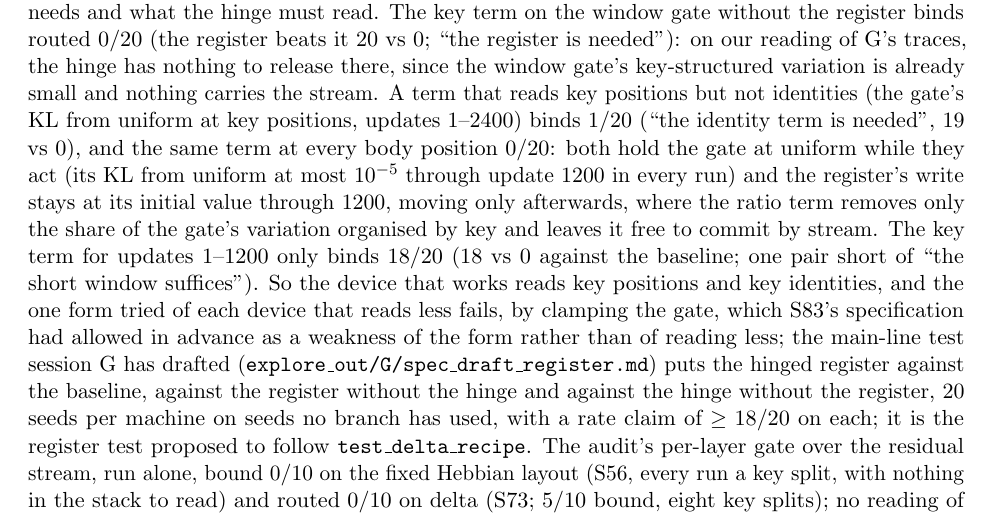
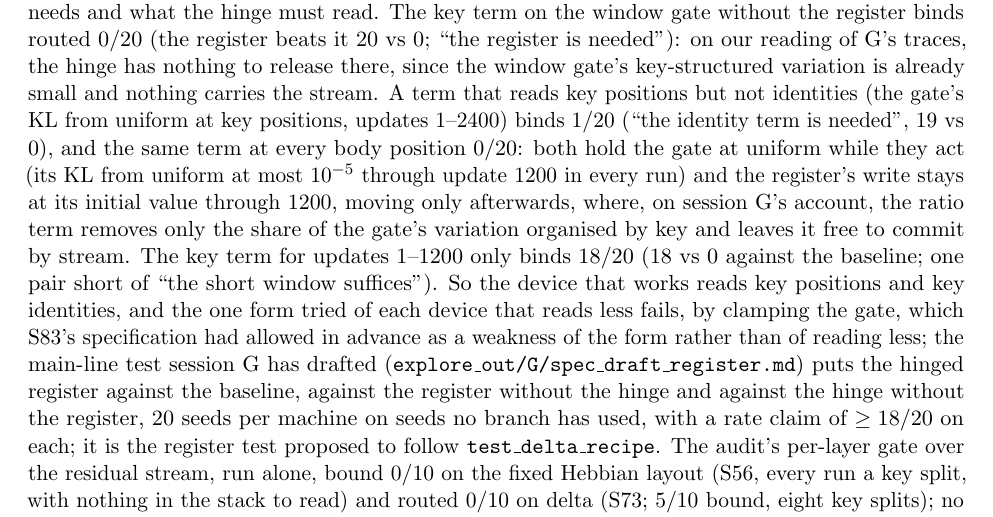
Before and after one commit to Ynkling/clankers, a LaTeX paper (multichannel_hebbian_report_v9.tex): part of page 21 of 38, cut so that both start at the same text. Compiled offline with pdfLaTeX.

Commit message:
Revision 9 draft: the fourth-pass verdict's last item (the ratio-term account marked as session G's); every item of fourth_pass.md sections 1 and 2 now has a change against it
Co-Authored-By: Claude Fable 5.1 <noreply@anthropic.com>
Claude-Session: https://claude.ai/code/session_01D7HpBudv8or6aFXGqt2fyj

```diff
--- a/multichannel_hebbian_report_v9.tex
+++ b/multichannel_hebbian_report_v9.tex
@@ -266,7 +266,7 @@ The window gate sees three tokens, so on the header layout it cannot see the cue
 
 \paragraph{Holding the key split off lets the write appear (S82).} Most of the runs that fail to discover end in a key split (28 of 32 in S72 and S73), formed in the records before any write at the cue (Section~\ref{sec:keysplits}), so session~G screened three devices against the key split on 20 fresh seeds (2100--2119), Hebbian memory, with the baseline, REG3 and a nudged pair for validity ($2/2$, with the perfect gate $2/2$). The hinge's key term of batch~18, a penalty on the shared gate's dependence on key identity at key positions during updates 1--2400 (REG3\_KEYHINGE), binds routed $\mathbf{20/20}$ against the baseline's $0/20$ and REG3's $2/20$ on these seeds (20 vs 0 and 18 vs 0; the readings ``discovered'' and ``helps'' both apply, and the arm has no key failures and $\beta^R$ at the cue above keys and values in every run); on delta memory, descriptive by the screen's docstring, the same arm binds routed $10/10$ against $0/10$ and $2/10$ (bound: $2/10$ and $4/10$). A gate held slow for the first 1200 updates binds $0/20$ (0 vs 0 against the baseline; ``hurts'' did not apply, 0 vs 2 against the plain register): the records show the key split delayed ($\eta^2$ by key above $0.5$ at 1200 in 2 of 20 runs against 16 of 20) but formed (KEY 18 of 20) and the write at the cue separating in only 1 of 20, which we read as the slow gate delaying the write along with the split; a gate without the raw window input binds $5/20$, ``discovered'' exactly at its threshold (5 vs 0), with a register that writes at nearly every token. What the firing records show, as a description: the near-uniform gate's small variations are organised by key from initialisation ($\eta^2$ by key $0.89$ at update 1), the hinge holds that at $0.05$ from update 300, the register's write at the cue separates from its write at keys and values during the hinged phase ($0.12$ at every role at 1200; $0.48$ against $0.20$ at the end), 18 of the 20 bind at 3600, the first evaluation after the hinge stops, and the key split does not return in the 2400 updates each run is observed after its transition. The hinge reads the task's key positions and key identities, as the split reads key positions: it is a training-time prior over the first 2400 updates and not an architecture, and in a language model key identity would be token identity, which a gate must in general be allowed to use.
 
-\paragraph{What this changes.} On a screen of twenty seeds, the distant-cue task has a solution without stream labels: a register that overwrites at the cue, a gate over the register, the window and the residual at all three layers, and a hinge that keeps the gate off key identity while the memory is slow. Its capacity was never the limit (the nudged register, $20/20$); its discovery is $20/20$ with the hinge and $2$--$4/20$ without. Session~G then screened, on S82's seeds and against its records (S83; each S82 reference arm reproduced bit for bit through 2400 at one seed first), the control the main-line test needs and what the hinge must read. The key term on the window gate without the register binds routed $0/20$ (the register beats it 20 vs 0; ``the register is needed''): on our reading of G's traces, the hinge has nothing to release there, since the window gate's key-structured variation is already small and nothing carries the stream. A term that reads key positions but not identities (the gate's KL from uniform at key positions, updates 1--2400) binds $1/20$ (``the identity term is needed'', 19 vs 0), and the same term at every body position $0/20$: both hold the gate at uniform while they act (its KL from uniform at most $10^{-5}$ through update 1200 in every run) and the register's write stays at its initial value through 1200, moving only afterwards, where the ratio term removes only the share of the gate's variation organised by key and leaves it free to commit by stream. The key term for updates 1--1200 only binds $18/20$ (18 vs 0 against the baseline; one pair short of ``the short window suffices''). So the device that works reads key positions and key identities, and the one form tried of each device that reads less fails, by clamping the gate, which S83's specification had allowed in advance as a weakness of the form rather than of reading less; the main-line test session~G has drafted (\texttt{explore\_out/G/spec\_draft\_register.md}) puts the hinged register against the baseline, against the register without the hinge and against the hinge without the register, 20 seeds per machine on seeds no branch has used, with a rate claim of $\geq 18/20$ on each; it is the register test proposed to follow \texttt{test\_delta\_recipe}. The audit's per-layer gate over the residual stream, run alone, bound $0/10$ on the fixed Hebbian layout (S56, every run a key split, with nothing in the stack to read) and routed $0/10$ on delta (S73; $5/10$ bound, eight key splits); no reading of either screen applied to it, and it is not pursued.
+\paragraph{What this changes.} On a screen of twenty seeds, the distant-cue task has a solution without stream labels: a register that overwrites at the cue, a gate over the register, the window and the residual at all three layers, and a hinge that keeps the gate off key identity while the memory is slow. Its capacity was never the limit (the nudged register, $20/20$); its discovery is $20/20$ with the hinge and $2$--$4/20$ without. Session~G then screened, on S82's seeds and against its records (S83; each S82 reference arm reproduced bit for bit through 2400 at one seed first), the control the main-line test needs and what the hinge must read. The key term on the window gate without the register binds routed $0/20$ (the register beats it 20 vs 0; ``the register is needed''): on our reading of G's traces, the hinge has nothing to release there, since the window gate's key-structured variation is already small and nothing carries the stream. A term that reads key positions but not identities (the gate's KL from uniform at key positions, updates 1--2400) binds $1/20$ (``the identity term is needed'', 19 vs 0), and the same term at every body position $0/20$: both hold the gate at uniform while they act (its KL from uniform at most $10^{-5}$ through update 1200 in every run) and the register's write stays at its initial value through 1200, moving only afterwards, where, on session~G's account, the ratio term removes only the share of the gate's variation organised by key and leaves it free to commit by stream. The key term for updates 1--1200 only binds $18/20$ (18 vs 0 against the baseline; one pair short of ``the short window suffices''). So the device that works reads key positions and key identities, and the one form tried of each device that reads less fails, by clamping the gate, which S83's specification had allowed in advance as a weakness of the form rather than of reading less; the main-line test session~G has drafted (\texttt{explore\_out/G/spec\_draft\_register.md}) puts the hinged register against the baseline, against the register without the hinge and against the hinge without the register, 20 seeds per machine on seeds no branch has used, with a rate claim of $\geq 18/20$ on each; it is the register test proposed to follow \texttt{test\_delta\_recipe}. The audit's per-layer gate over the residual stream, run alone, bound $0/10$ on the fixed Hebbian layout (S56, every run a key split, with nothing in the stack to read) and routed $0/10$ on delta (S73; $5/10$ bound, eight key splits); no reading of either screen applied to it, and it is not pursued.
 
 \section{Where the mechanism stands}
 \label{sec:synthesis}
```
Also changed, not shown: multichannel_hebbian_report_v9.pdf.
